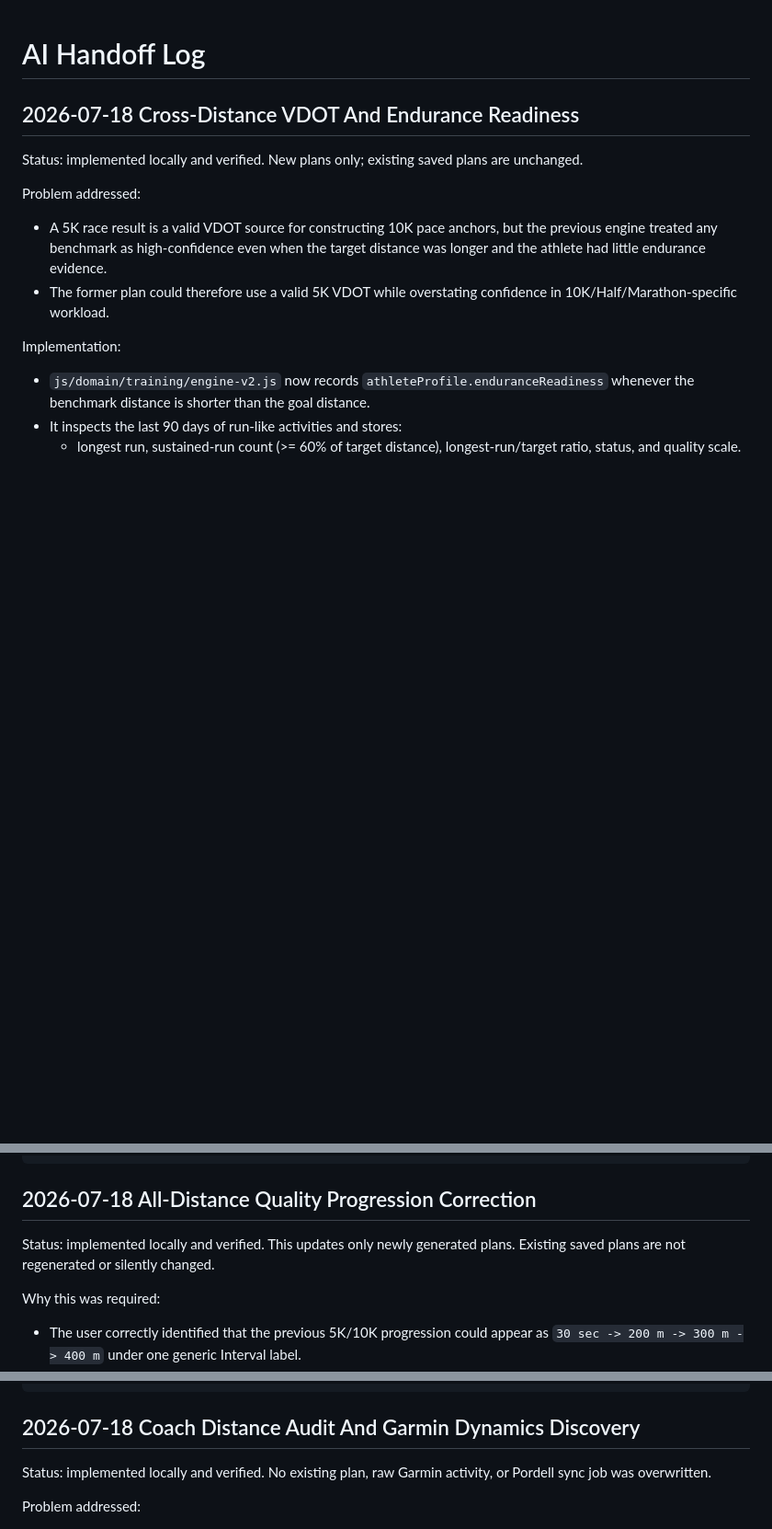
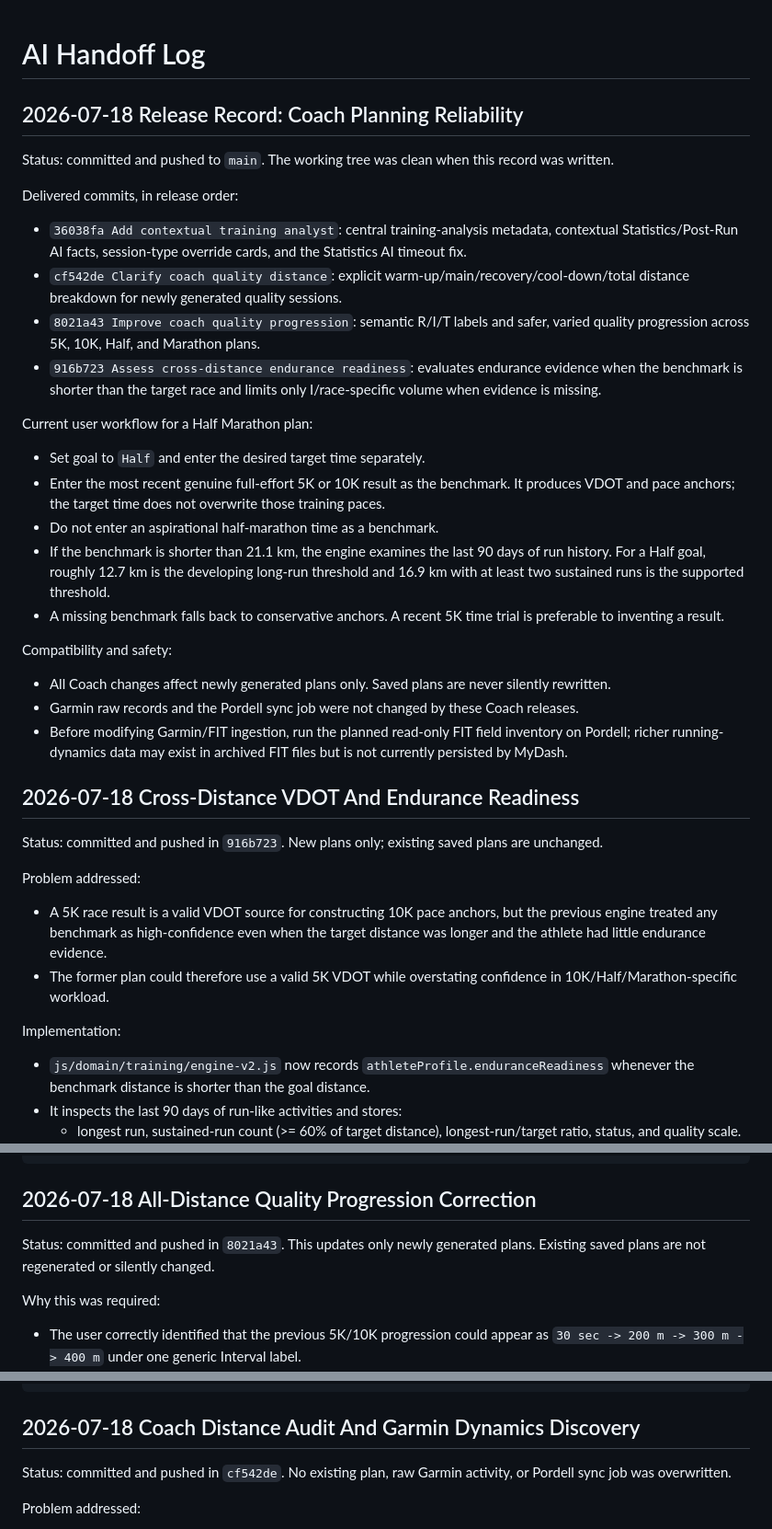
Before and after one commit to porbboyza-afk/Dashboard, a Markdown page: AI_HANDOFF_LOG.md, 3 parts joined by grey strips. Shown at 92% size. Rendered like a GitHub page; blank space fills up the shorter version.

Commit message:
Document coach planning releases

```diff
--- a/AI_HANDOFF_LOG.md
+++ b/AI_HANDOFF_LOG.md
@@ -1,8 +1,33 @@
 # AI Handoff Log
 
+## 2026-07-18 Release Record: Coach Planning Reliability
+
+Status: committed and pushed to `main`. The working tree was clean when this record was written.
+
+Delivered commits, in release order:
+
+- `36038fa Add contextual training analyst`: central training-analysis metadata, contextual Statistics/Post-Run AI facts, session-type override cards, and the Statistics AI timeout fix.
+- `cf542de Clarify coach quality distance`: explicit warm-up/main/recovery/cool-down/total distance breakdown for newly generated quality sessions.
+- `8021a43 Improve coach quality progression`: semantic R/I/T labels and safer, varied quality progression across 5K, 10K, Half, and Marathon plans.
+- `916b723 Assess cross-distance endurance readiness`: evaluates endurance evidence when the benchmark is shorter than the target race and limits only I/race-specific volume when evidence is missing.
+
+Current user workflow for a Half Marathon plan:
+
+- Set goal to `Half` and enter the desired target time separately.
+- Enter the most recent genuine full-effort 5K or 10K result as the benchmark. It produces VDOT and pace anchors; the target time does not overwrite those training paces.
+- Do not enter an aspirational half-marathon time as a benchmark.
+- If the benchmark is shorter than 21.1 km, the engine examines the last 90 days of run history. For a Half goal, roughly 12.7 km is the developing long-run threshold and 16.9 km with at least two sustained runs is the supported threshold.
+- A missing benchmark falls back to conservative anchors. A recent 5K time trial is preferable to inventing a result.
+
+Compatibility and safety:
+
+- All Coach changes affect newly generated plans only. Saved plans are never silently rewritten.
+- Garmin raw records and the Pordell sync job were not changed by these Coach releases.
+- Before modifying Garmin/FIT ingestion, run the planned read-only FIT field inventory on Pordell; richer running-dynamics data may exist in archived FIT files but is not currently persisted by MyDash.
+
 ## 2026-07-18 Cross-Distance VDOT And Endurance Readiness
 
-Status: implemented locally and verified. New plans only; existing saved plans are unchanged.
+Status: committed and pushed in `916b723`. New plans only; existing saved plans are unchanged.
 
 Problem addressed:
 
@@ -44,7 +69,7 @@ python smoke_test_dashboard.py
 
 ## 2026-07-18 All-Distance Quality Progression Correction
 
-Status: implemented locally and verified. This updates only newly generated plans. Existing saved plans are not regenerated or silently changed.
+Status: committed and pushed in `8021a43`. This updates only newly generated plans. Existing saved plans are not regenerated or silently changed.
 
 Why this was required:
 
@@ -100,7 +125,7 @@ node coach_v2_test.js
 
 ## 2026-07-18 Coach Distance Audit And Garmin Dynamics Discovery
 
-Status: implemented locally and verified. No existing plan, raw Garmin activity, or Pordell sync job was overwritten.
+Status: committed and pushed in `cf542de`. No existing plan, raw Garmin activity, or Pordell sync job was overwritten.
 
 Problem addressed:
 
```
Also changed, not shown: other parts of AI_HANDOFF_LOG.md (+1 -1 lines).
